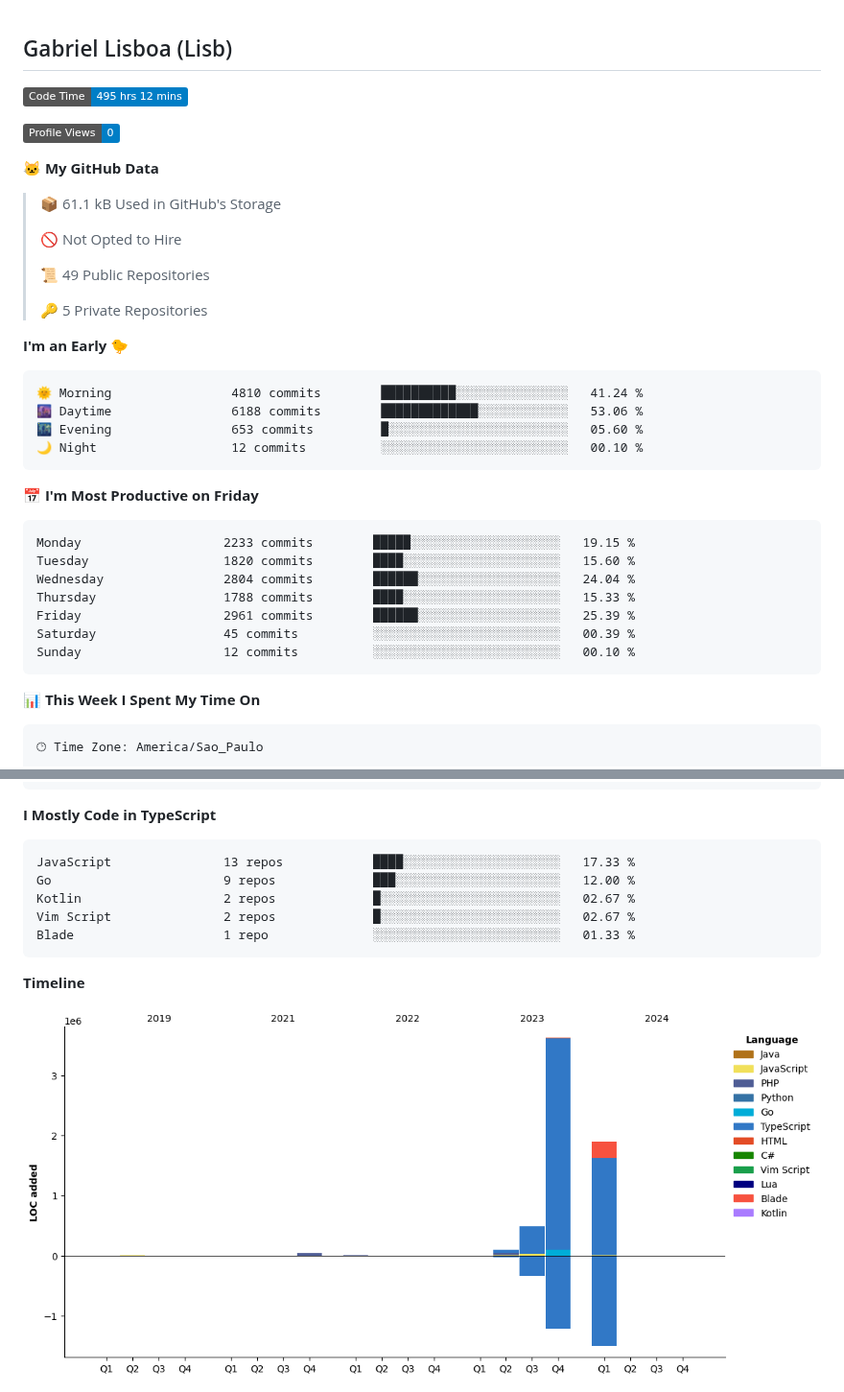
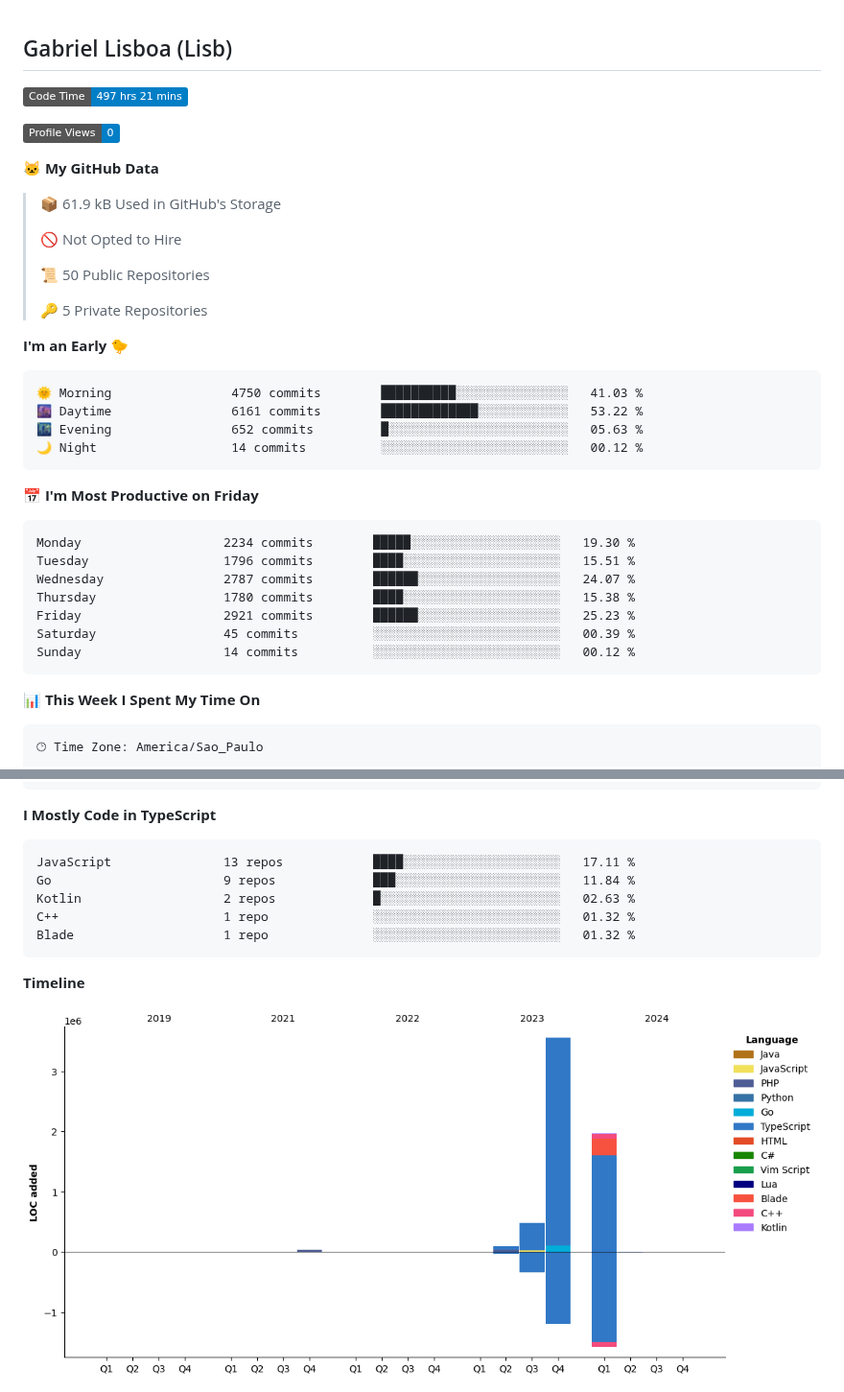
Before and after one commit to tenlisboa/tenlisboa, a Markdown page: README.md, 2 parts joined by grey strips. Shown at 96% size. Rendered like a GitHub page; pictures changed too: assets/bar_graph.png; badges without logos.

Commit message:
Updated with Dev Metrics

````diff
--- a/README.md
+++ b/README.md
@@ -1,38 +1,38 @@
 ## Gabriel Lisboa (Lisb)
 
 <!--START_SECTION:waka-->
-![Code Time](http://img.shields.io/badge/Code%20Time-495%20hrs%2012%20mins-blue)
+![Code Time](http://img.shields.io/badge/Code%20Time-497%20hrs%2021%20mins-blue)
 
 ![Profile Views](http://img.shields.io/badge/Profile%20Views-0-blue)
 
 **🐱 My GitHub Data**
 
-> 📦 61.1 kB Used in GitHub's Storage
+> 📦 61.9 kB Used in GitHub's Storage
  >
 > 🚫 Not Opted to Hire
  >
-> 📜 49 Public Repositories
+> 📜 50 Public Repositories
  >
 > 🔑 5 Private Repositories
  >
 **I'm an Early 🐤**
 
 ```text
-🌞 Morning                4810 commits        ██████████░░░░░░░░░░░░░░░   41.24 %
-🌆 Daytime                6188 commits        █████████████░░░░░░░░░░░░   53.06 %
-🌃 Evening                653 commits         █░░░░░░░░░░░░░░░░░░░░░░░░   05.60 %
-🌙 Night                  12 commits          ░░░░░░░░░░░░░░░░░░░░░░░░░   00.10 %
+🌞 Morning                4750 commits        ██████████░░░░░░░░░░░░░░░   41.03 %
+🌆 Daytime                6161 commits        █████████████░░░░░░░░░░░░   53.22 %
+🌃 Evening                652 commits         █░░░░░░░░░░░░░░░░░░░░░░░░   05.63 %
+🌙 Night                  14 commits          ░░░░░░░░░░░░░░░░░░░░░░░░░   00.12 %
 ```
 📅 **I'm Most Productive on Friday**
 
 ```text
-Monday                   2233 commits        █████░░░░░░░░░░░░░░░░░░░░   19.15 %
-Tuesday                  1820 commits        ████░░░░░░░░░░░░░░░░░░░░░   15.60 %
-Wednesday                2804 commits        ██████░░░░░░░░░░░░░░░░░░░   24.04 %
-Thursday                 1788 commits        ████░░░░░░░░░░░░░░░░░░░░░   15.33 %
-Friday                   2961 commits        ██████░░░░░░░░░░░░░░░░░░░   25.39 %
+Monday                   2234 commits        █████░░░░░░░░░░░░░░░░░░░░   19.30 %
+Tuesday                  1796 commits        ████░░░░░░░░░░░░░░░░░░░░░   15.51 %
+Wednesday                2787 commits        ██████░░░░░░░░░░░░░░░░░░░   24.07 %
+Thursday                 1780 commits        ████░░░░░░░░░░░░░░░░░░░░░   15.38 %
+Friday                   2921 commits        ██████░░░░░░░░░░░░░░░░░░░   25.23 %
 Saturday                 45 commits          ░░░░░░░░░░░░░░░░░░░░░░░░░   00.39 %
-Sunday                   12 commits          ░░░░░░░░░░░░░░░░░░░░░░░░░   00.10 %
+Sunday                   14 commits          ░░░░░░░░░░░░░░░░░░░░░░░░░   00.12 %
 ```
 
 
@@ -66,11 +66,11 @@ Linux                    8 hrs 39 mins       ████████░░░
 **I Mostly Code in TypeScript**
 
 ```text
-JavaScript               13 repos            ████░░░░░░░░░░░░░░░░░░░░░   17.33 %
-Go                       9 repos             ███░░░░░░░░░░░░░░░░░░░░░░   12.00 %
-Kotlin                   2 repos             █░░░░░░░░░░░░░░░░░░░░░░░░   02.67 %
-Vim Script               2 repos             █░░░░░░░░░░░░░░░░░░░░░░░░   02.67 %
-Blade                    1 repo              ░░░░░░░░░░░░░░░░░░░░░░░░░   01.33 %
+JavaScript               13 repos            ████░░░░░░░░░░░░░░░░░░░░░   17.11 %
+Go                       9 repos             ███░░░░░░░░░░░░░░░░░░░░░░   11.84 %
+Kotlin                   2 repos             █░░░░░░░░░░░░░░░░░░░░░░░░   02.63 %
+C++                      1 repo              ░░░░░░░░░░░░░░░░░░░░░░░░░   01.32 %
+Blade                    1 repo              ░░░░░░░░░░░░░░░░░░░░░░░░░   01.32 %
 ```
 
 
````
Also changed, not shown: other parts of README.md (+1 -1 lines).
